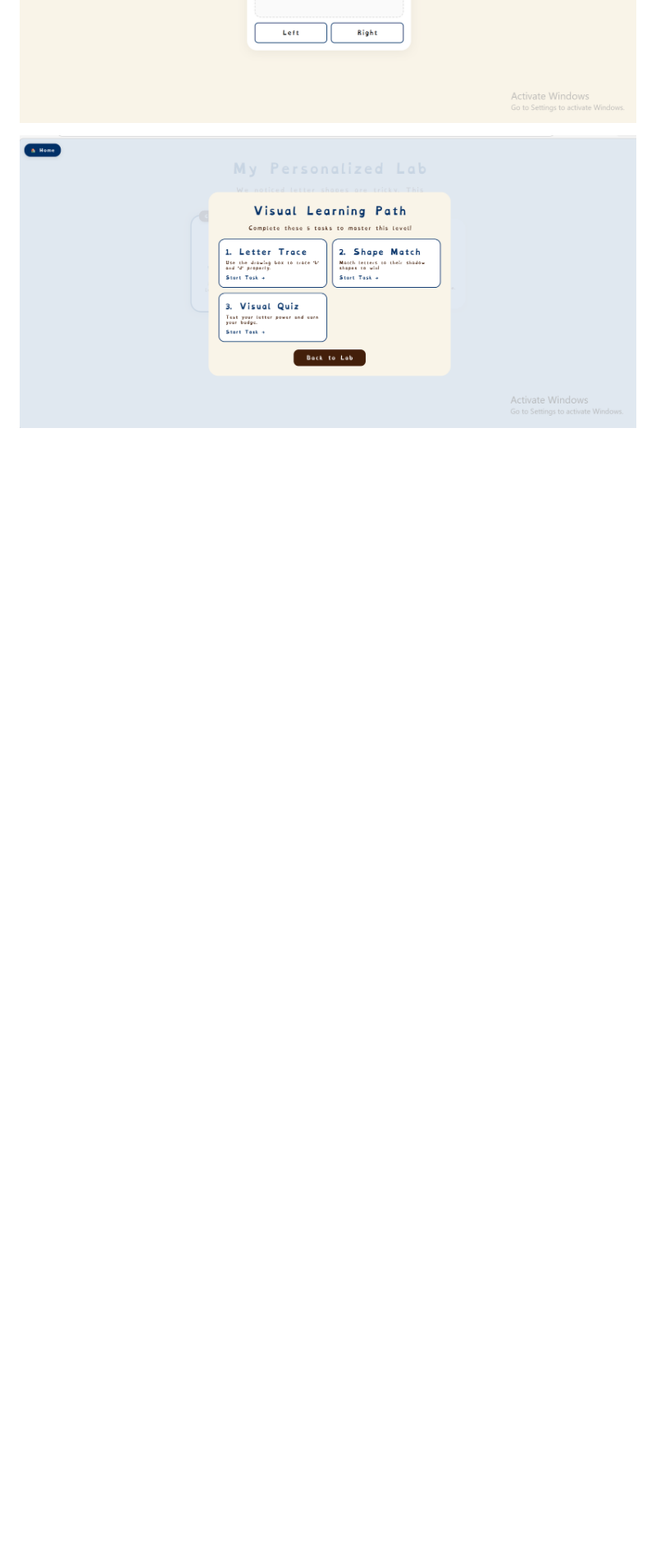
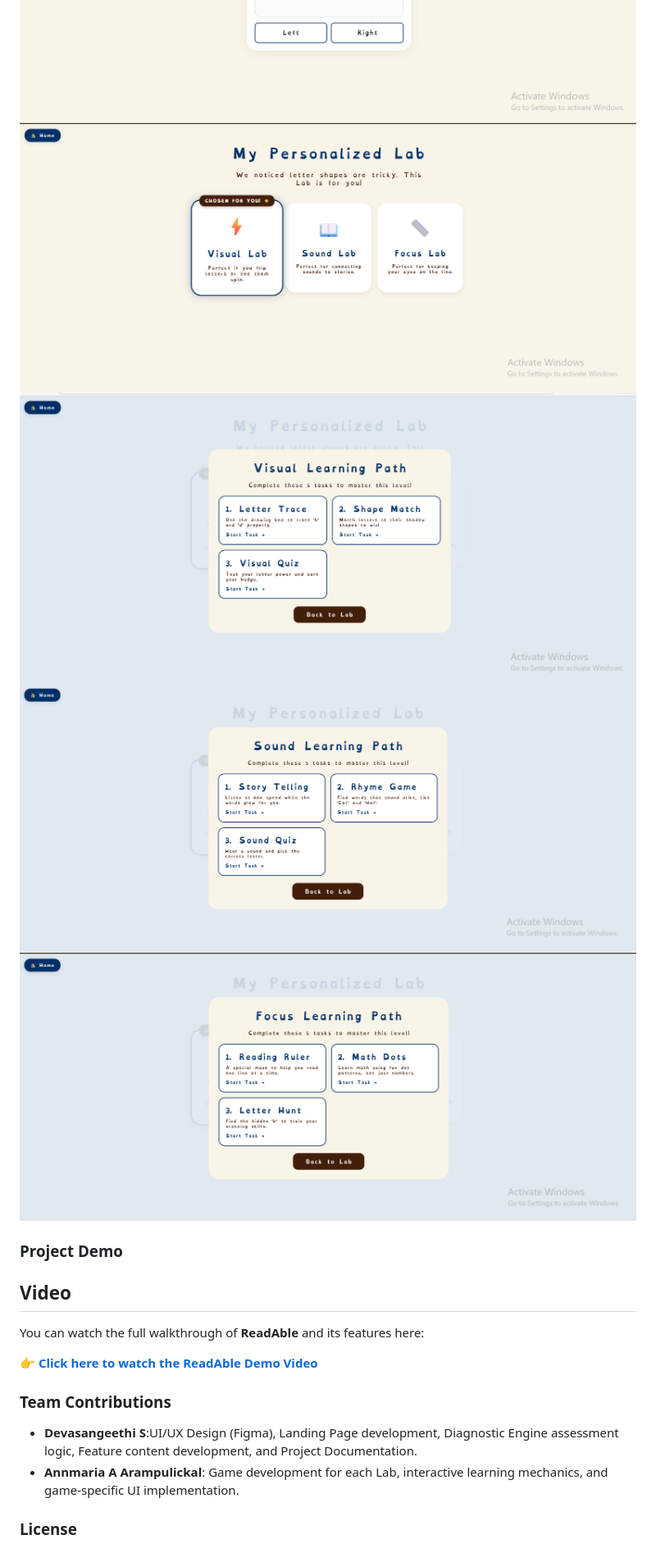
Before and after one commit to devae0/ReadAble_Project, a Markdown page: README.md, the part around the change. Shown at 82% size. Rendered like a GitHub page; blank space fills up the shorter version.

```diff
--- a/README.md
+++ b/README.md
@@ -69,5 +69,19 @@ Simply locate the index.html file in your project folder and open it directly in
 ### Screenshots
 ![Landing Page](landing-page.png)
 ![Diagnostic Page](diagnostic-test.png)
+![Lab page](Lab.png)
+![Visual Lab Page](lab-dashboard.png)
+![Sound Lab Page](sound.png)
+![Focus Lab Page](focus.png)
 
-![Visual Lab Page](lab-dashboard.png)
+### Project Demo
+## Video
+You can watch the full walkthrough of **ReadAble** and its features here:
+
+**[👉 Click here to watch the ReadAble Demo Video](https://drive.google.com/file/d/1JRU6IwTo1bkvUuCri7YxB1UCY9nNAaJS/view?usp=drive_link)**
+
+### Team Contributions
+* **Devasangeethi S**:UI/UX Design (Figma), Landing Page development, Diagnostic Engine assessment logic, Feature content development, and Project Documentation.
+*  **Annmaria A Arampulickal**: Game development for each Lab, interactive learning mechanics, and game-specific UI implementation.
+
+### License
```
